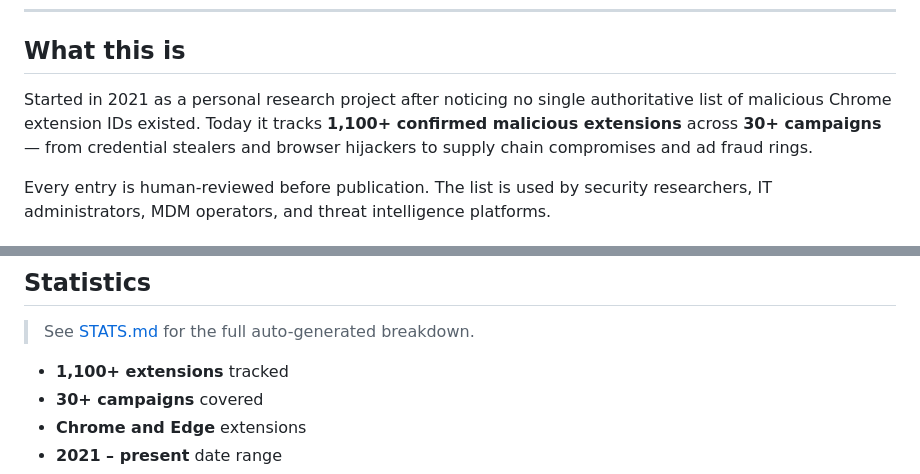
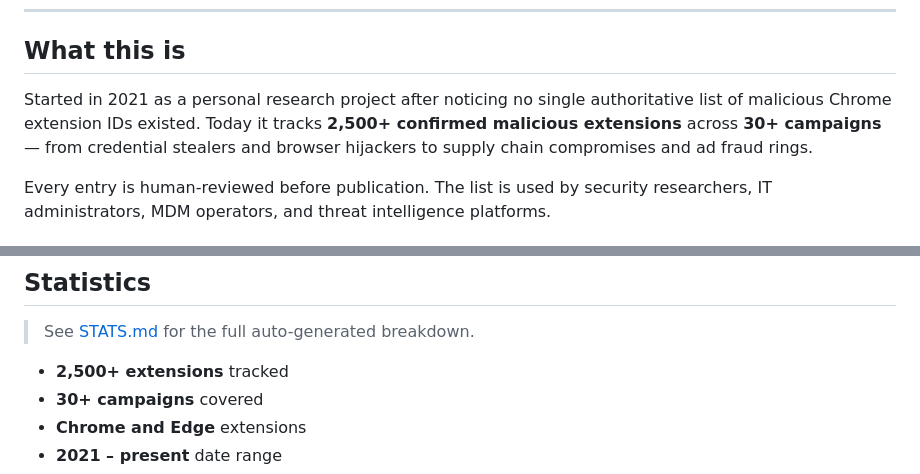
Before and after one commit to mallorybowes/chrome-mal-ids, a Markdown page: README.md, 2 parts joined by grey strips. GitHub-like rendering.

Commit message:
README stats not tied to repo stats script yet

```diff
--- a/README.md
+++ b/README.md
@@ -16,7 +16,7 @@
 ## What this is
 
 Started in 2021 as a personal research project after noticing no single authoritative list
-of malicious Chrome extension IDs existed. Today it tracks **1,100+ confirmed malicious
+of malicious Chrome extension IDs existed. Today it tracks **2,500+ confirmed malicious
 extensions** across **30+ campaigns** — from credential stealers and browser hijackers to
 supply chain compromises and ad fraud rings.
 
@@ -144,7 +144,7 @@ if match:
 
 > See [STATS.md](STATS.md) for the full auto-generated breakdown.
 
-- **1,100+ extensions** tracked
+- **2,500+ extensions** tracked
 - **30+ campaigns** covered
 - **Chrome and Edge** extensions
 - **2021 – present** date range
```
